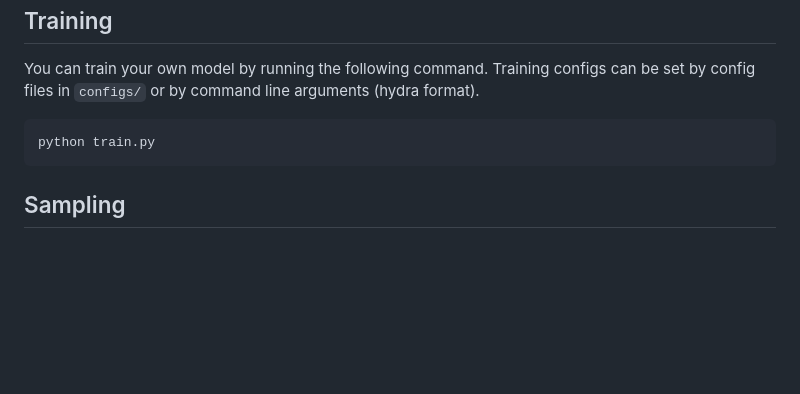
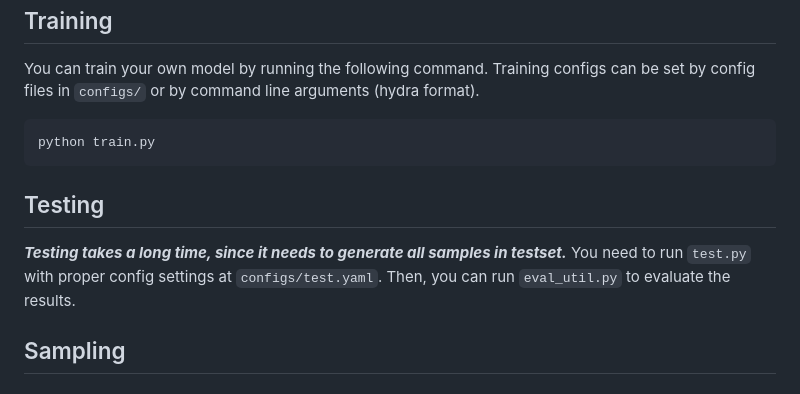
Before and after one commit to kakaobrain/flame, a Markdown page: README.md, the part around the change. Rendered like a GitHub page; blank space fills up the shorter version.

````diff
--- a/README.md
+++ b/README.md
@@ -178,6 +178,10 @@ Training configs can be set by config files in `configs/` or by command line arg
 python train.py
 ```
 
+## Testing
+
+***Testing takes a long time, since it needs to generate all samples in testset.*** You need to run `test.py` with proper config settings at `configs/test.yaml`. Then, you can run `eval_util.py` to evaluate the results.
+
 ## Sampling
 
 ### Text-to-Motion Generation
````
